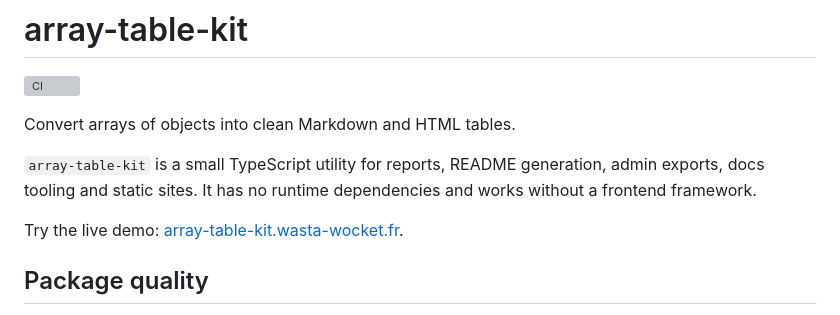
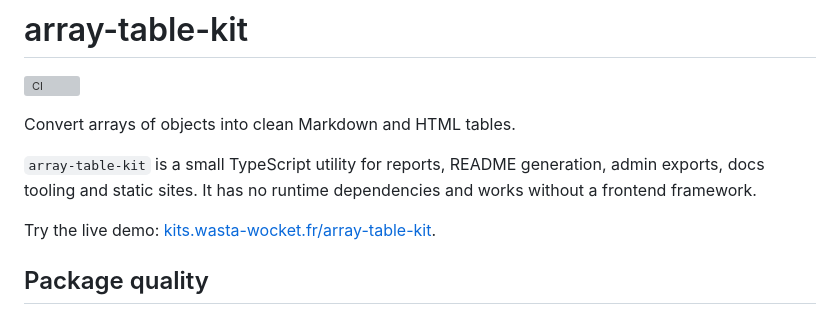
Before and after one commit to Recoveredd/array-table-kit, a Markdown page: README.md, the part around the change. GitHub-like rendering; grey boxes are pictures that could not be loaded.

Commit message:
Update unified demo link

```diff
--- a/README.md
+++ b/README.md
@@ -6,7 +6,7 @@ Convert arrays of objects into clean Markdown and HTML tables.
 
 `array-table-kit` is a small TypeScript utility for reports, README generation, admin exports, docs tooling and static sites. It has no runtime dependencies and works without a frontend framework.
 
-Try the live demo: [array-table-kit.wasta-wocket.fr](https://array-table-kit.wasta-wocket.fr/).
+Try the live demo: [kits.wasta-wocket.fr/array-table-kit](https://kits.wasta-wocket.fr/array-table-kit).
 
 ## Package quality
 
```
